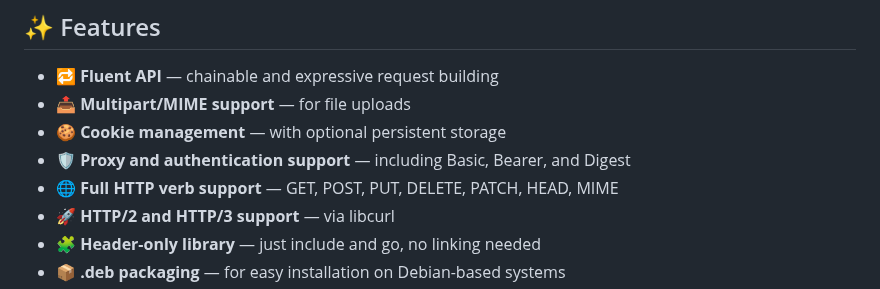
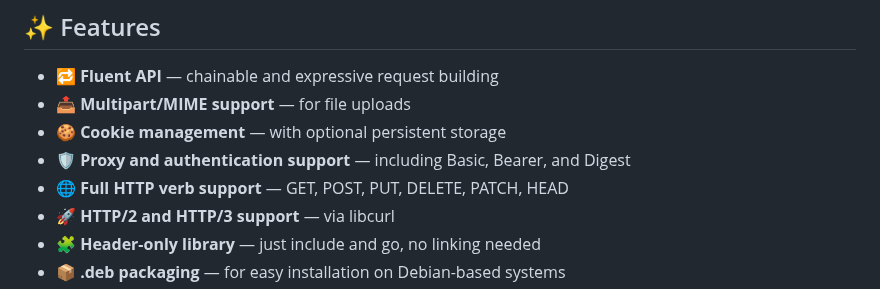
Before and after one commit to paul-caron/curling, a Markdown page: README.md, the part around the change. Drawn GitHub-style.

```diff
--- a/README.md
+++ b/README.md
@@ -39,7 +39,7 @@ It supports JSON payloads, file uploads, cookie management, authentication, prox
 - 📤 **Multipart/MIME support** — for file uploads
 - 🍪 **Cookie management** — with optional persistent storage
 - 🛡 **Proxy and authentication support** — including Basic, Bearer, and Digest
-- 🌐 **Full HTTP verb support** — GET, POST, PUT, DELETE, PATCH, HEAD, MIME
+- 🌐 **Full HTTP verb support** — GET, POST, PUT, DELETE, PATCH, HEAD
 - 🚀 **HTTP/2 and HTTP/3 support** — via libcurl
 - 🧩 **Header-only library** — just include and go, no linking needed
 - 📦 **.deb packaging** — for easy installation on Debian-based systems
```
